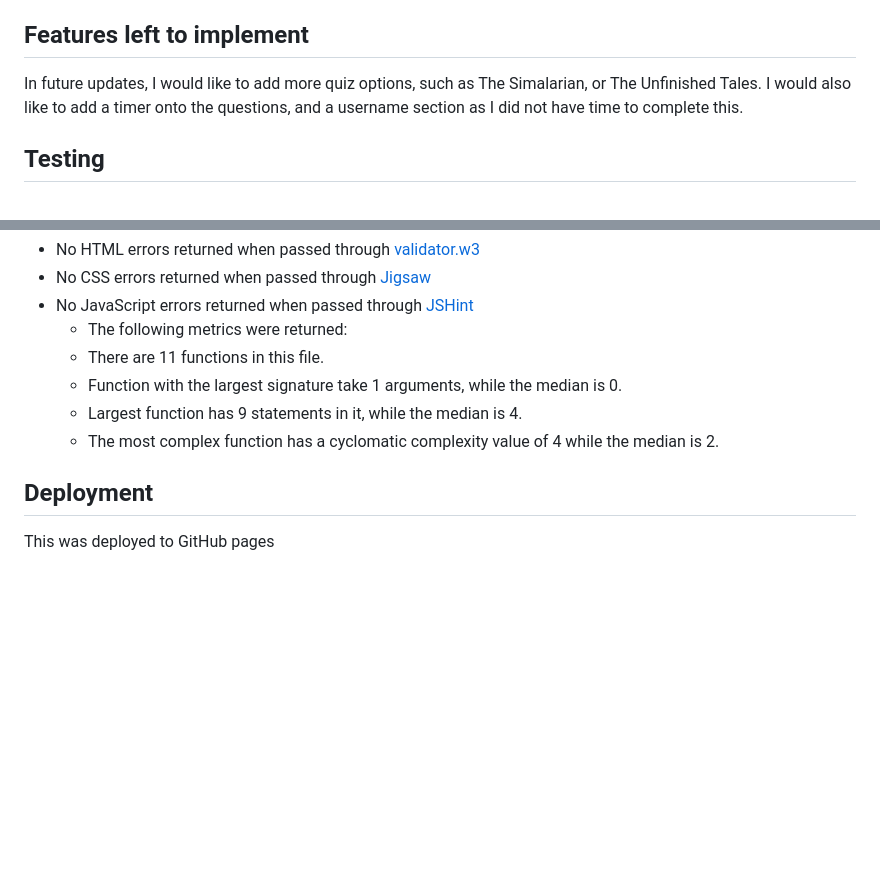
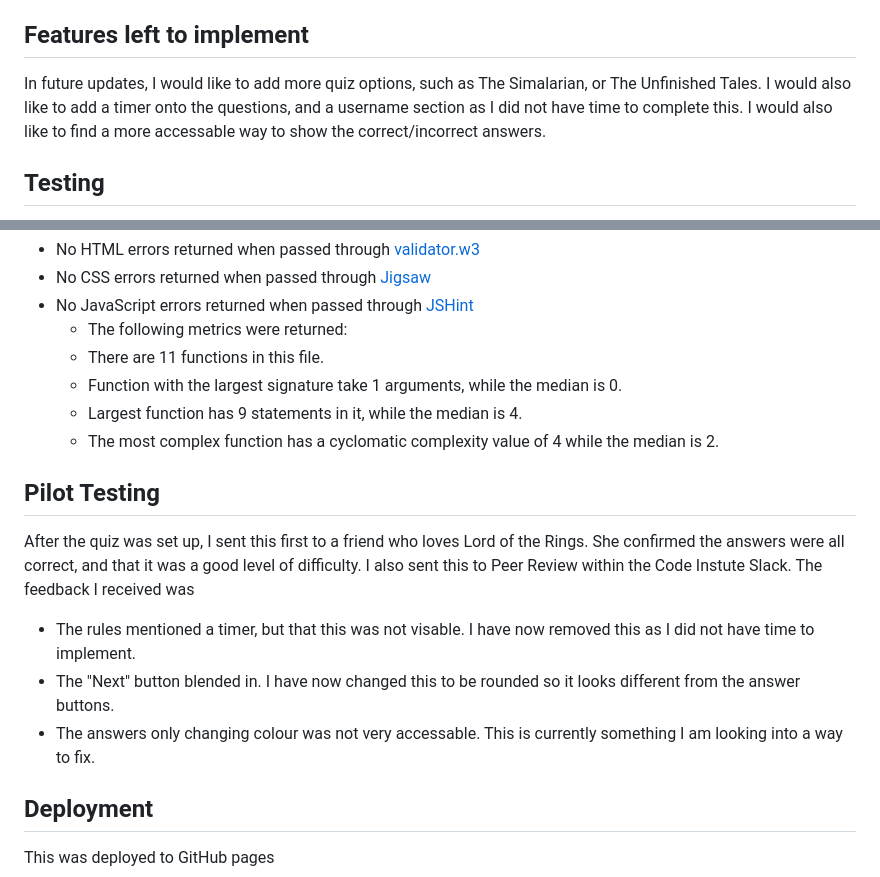
Before and after one commit to BryonyRBlack/onequiztorulethemall, a Markdown page: README.md, 2 parts joined by grey strips. Rendered like a GitHub page; blank space fills up the shorter version.

Commit message:
Add Pilot Testing to readMe. Updated Features left to implement section

```diff
--- a/README.md
+++ b/README.md
@@ -39,7 +39,7 @@ The colour scheme matches the landing page. The question is in a pale grey, with
 Once all questions have been answered, a page showing the final score and the option to play again is displayed. The font colour, and the styling matches the previous settings.
 
 ## Features left to implement
-In future updates, I would like to add more quiz options, such as The Simalarian, or The Unfinished Tales. I would also like to add a timer onto the questions, and a username section as I did not have time to complete this.
+In future updates, I would like to add more quiz options, such as The Simalarian, or The Unfinished Tales. I would also like to add a timer onto the questions, and a username section as I did not have time to complete this. I would also like to find a more accessable way to show the correct/incorrect answers.
 
 ## Testing
 I have run this on Google Chrome and Edge, and am satisfied this runs on both browers. I have tried this on different screen sizes in Goggle Developer Tools and happy this showed as expected.
@@ -53,6 +53,13 @@ I have run this on Google Chrome and Edge, and am satisfied this runs on both br
   * Function with the largest signature take 1 arguments, while the median is 0.
   * Largest function has 9 statements in it, while the median is 4.
   * The most complex function has a cyclomatic complexity value of 4 while the median is 2.
+
+## Pilot Testing
+After the quiz was set up, I sent this first to a friend who loves Lord of the Rings. She confirmed the answers were all correct, and that it was a good level of difficulty.
+I also sent this to Peer Review within the Code Instute Slack. The feedback I received was
+* The rules mentioned a timer, but that this was not visable. I have now removed this as I did not have time to implement.
+* The "Next" button blended in. I have now changed this to be rounded so it looks different from the answer buttons.
+* The answers only changing colour was not very accessable. This is currently something I am looking into a way to fix.
 
 ## Deployment
 This was deployed to GitHub pages
```
